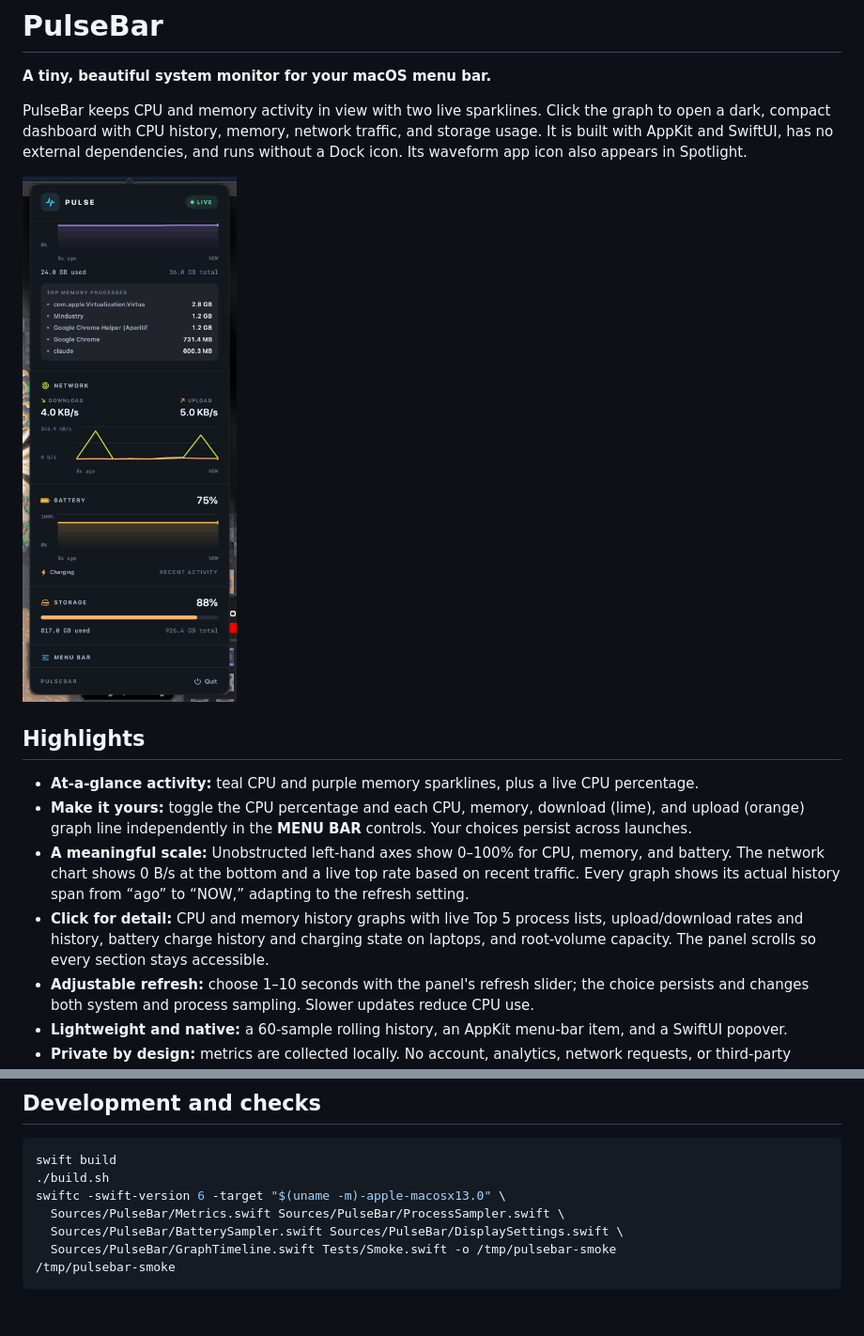
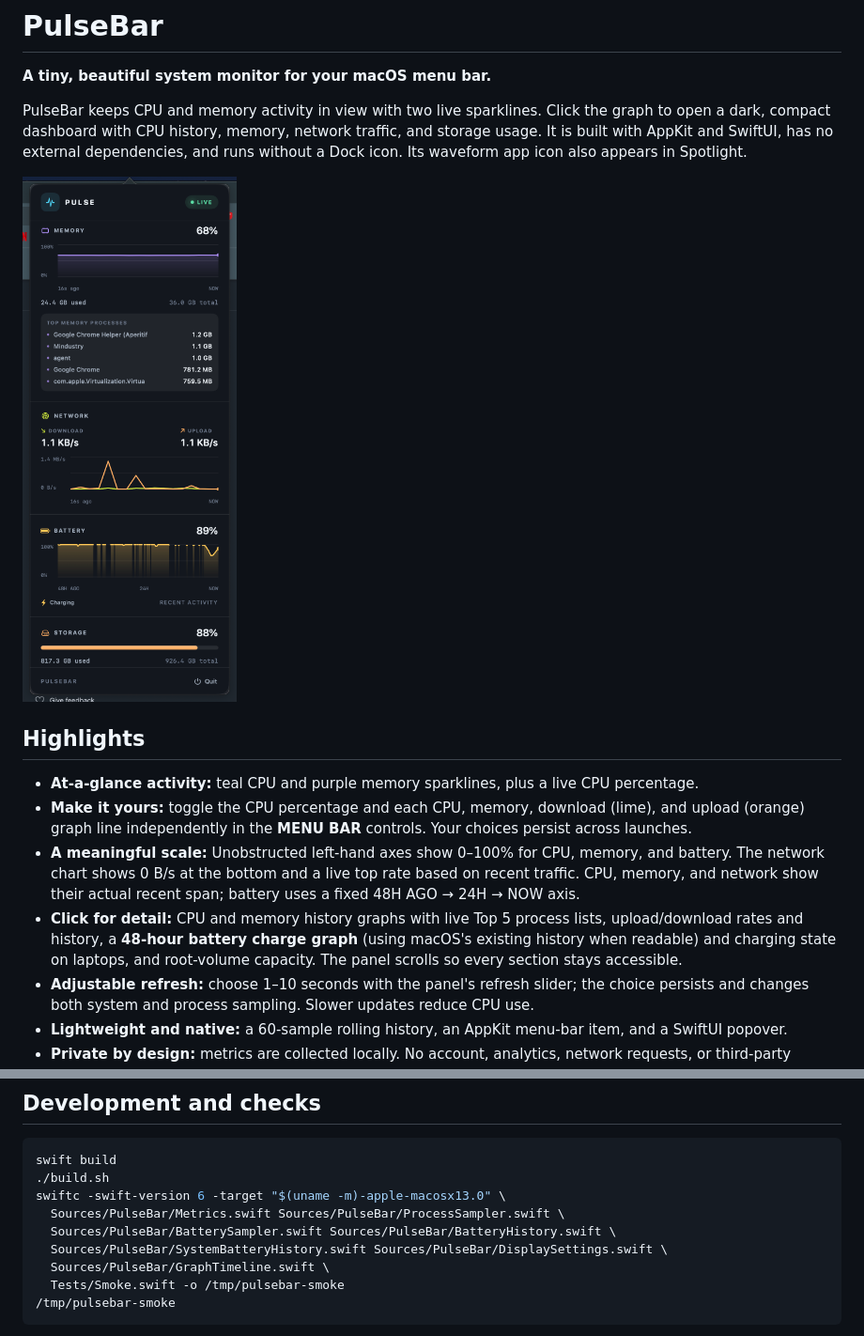
Before and after one commit to aaronik/PulseBar, a Markdown page: README.md, 2 parts joined by grey strips. Shown at 94% size. Drawn GitHub-style; pictures changed too: docs/dashboard.png; blank space fills up the shorter version.

Commit message:
Show two-day battery history from macOS PowerLog with fallback

````diff
--- a/README.md
+++ b/README.md
@@ -10,8 +10,8 @@ PulseBar keeps CPU and memory activity in view with two live sparklines. Click t
 
 - **At-a-glance activity:** teal CPU and purple memory sparklines, plus a live CPU percentage.
 - **Make it yours:** toggle the CPU percentage and each CPU, memory, download (lime), and upload (orange) graph line independently in the **MENU BAR** controls. Your choices persist across launches.
-- **A meaningful scale:** Unobstructed left-hand axes show 0–100% for CPU, memory, and battery. The network chart shows 0 B/s at the bottom and a live top rate based on recent traffic. Every graph shows its actual history span from “ago” to “NOW,” adapting to the refresh setting.
-- **Click for detail:** CPU and memory history graphs with live Top 5 process lists, upload/download rates and history, battery charge history and charging state on laptops, and root-volume capacity. The panel scrolls so every section stays accessible.
+- **A meaningful scale:** Unobstructed left-hand axes show 0–100% for CPU, memory, and battery. The network chart shows 0 B/s at the bottom and a live top rate based on recent traffic. CPU, memory, and network show their actual recent span; battery uses a fixed 48H AGO → 24H → NOW axis.
+- **Click for detail:** CPU and memory history graphs with live Top 5 process lists, upload/download rates and history, a **48-hour battery charge graph** (using macOS's existing history when readable) and charging state on laptops, and root-volume capacity. The panel scrolls so every section stays accessible.
 - **Adjustable refresh:** choose 1–10 seconds with the panel's refresh slider; the choice persists and changes both system and process sampling. Slower updates reduce CPU use.
 - **Lightweight and native:** a 60-sample rolling history, an AppKit menu-bar item, and a SwiftUI popover.
 - **Private by design:** metrics are collected locally. No account, analytics, network requests, or third-party packages.
@@ -42,8 +42,10 @@ swift build
 ./build.sh
 swiftc -swift-version 6 -target "$(uname -m)-apple-macosx13.0" \
   Sources/PulseBar/Metrics.swift Sources/PulseBar/ProcessSampler.swift \
-  Sources/PulseBar/BatterySampler.swift Sources/PulseBar/DisplaySettings.swift \
-  Sources/PulseBar/GraphTimeline.swift Tests/Smoke.swift -o /tmp/pulsebar-smoke
+  Sources/PulseBar/BatterySampler.swift Sources/PulseBar/BatteryHistory.swift \
+  Sources/PulseBar/SystemBatteryHistory.swift Sources/PulseBar/DisplaySettings.swift \
+  Sources/PulseBar/GraphTimeline.swift \
+  Tests/Smoke.swift -o /tmp/pulsebar-smoke
 /tmp/pulsebar-smoke
 ```
 
````
Also changed, not shown: other parts of README.md (+2 -2 lines), 5 other files.
